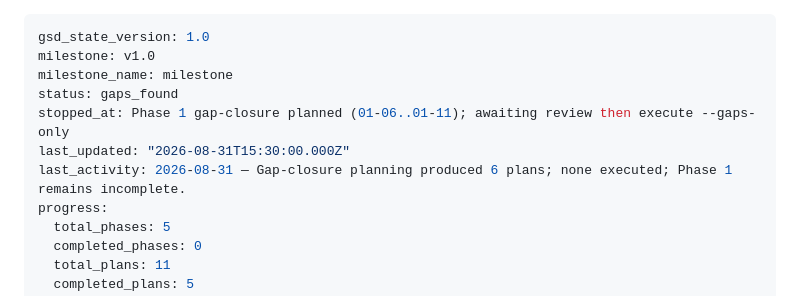
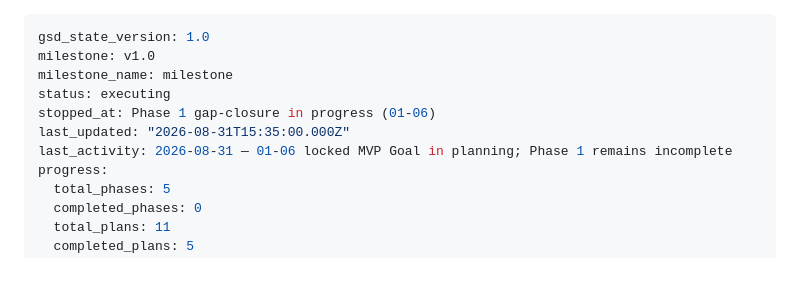
Before and after one commit to rpsouza441/tools_app, a Markdown page: .planning/STATE.md, the part around one of its changes. GitHub-like rendering; blank space fills up the shorter version.

```diff
--- a/.planning/STATE.md
+++ b/.planning/STATE.md
@@ -2,10 +2,10 @@
 gsd_state_version: 1.0
 milestone: v1.0
 milestone_name: milestone
-status: gaps_found
-stopped_at: Phase 1 gap-closure planned (01-06..01-11); awaiting review then execute --gaps-only
-last_updated: "2026-08-31T15:30:00.000Z"
-last_activity: 2026-08-31 — Gap-closure planning produced 6 plans; none executed; Phase 1 remains incomplete.
+status: executing
+stopped_at: Phase 1 gap-closure in progress (01-06)
+last_updated: "2026-08-31T15:35:00.000Z"
+last_activity: 2026-08-31 — 01-06 locked MVP Goal in planning; Phase 1 remains incomplete
 progress:
   total_phases: 5
   completed_phases: 0
```
Also changed, not shown: other parts of .planning/STATE.md (+13 -9 lines).
